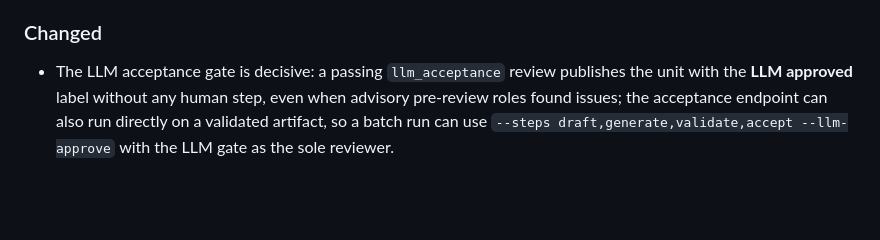
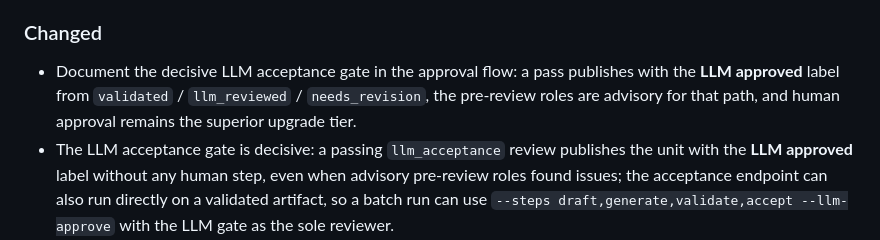
Before and after one commit to cnkeysky/gewu-algorithm, a Markdown page: CHANGELOG.md, the part around the change. GitHub-like rendering; blank space fills up the shorter version.

```diff
--- a/CHANGELOG.md
+++ b/CHANGELOG.md
@@ -47,6 +47,10 @@ allowed only with explicit migration notes (see
 
 ### Changed
 
+- Document the decisive LLM acceptance gate in the approval flow: a pass
+  publishes with the **LLM approved** label from `validated` /
+  `llm_reviewed` / `needs_revision`, the pre-review roles are advisory for
+  that path, and human approval remains the superior upgrade tier.
 - The LLM acceptance gate is decisive: a passing `llm_acceptance` review
   publishes the unit with the **LLM approved** label without any human step,
   even when advisory pre-review roles found issues; the acceptance endpoint
```
Also changed, not shown: docs/architecture/approval-flow.md (+15 -4 lines).
